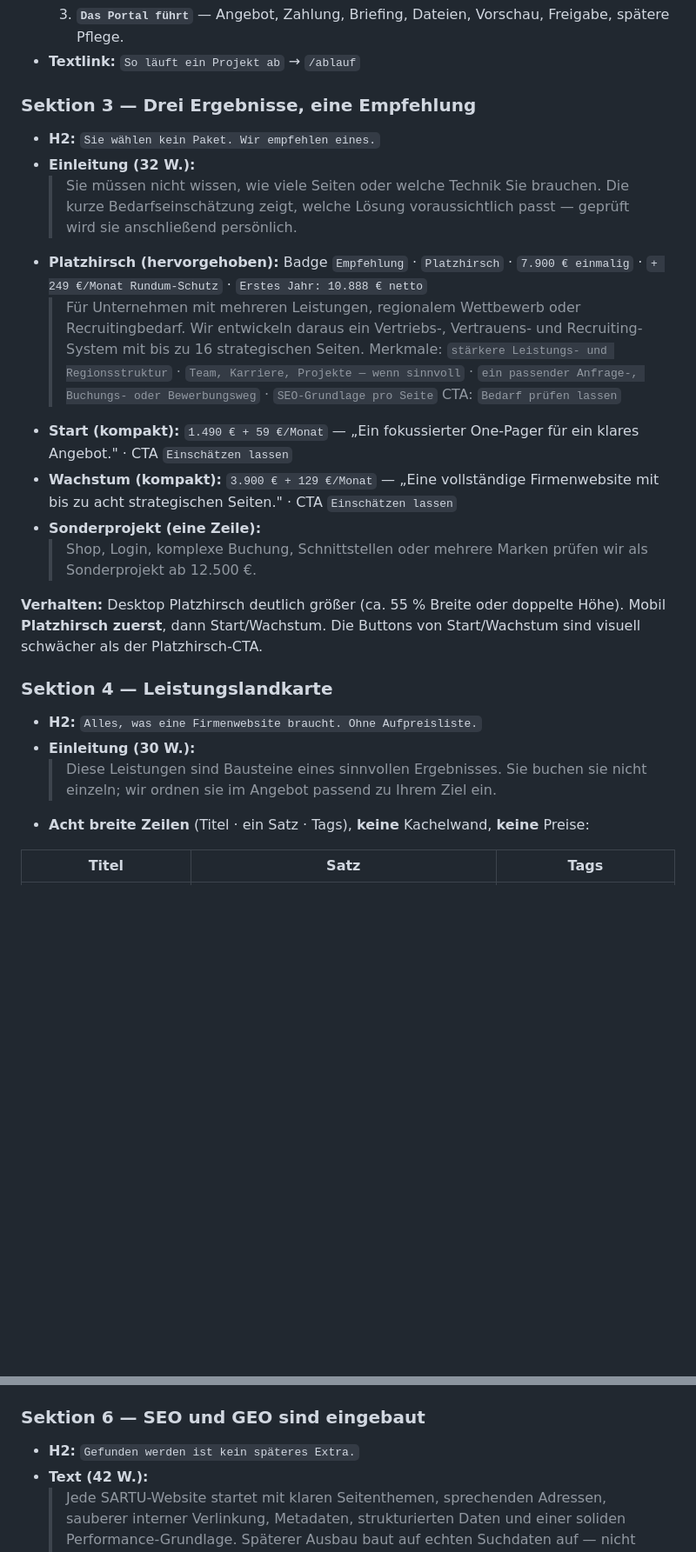
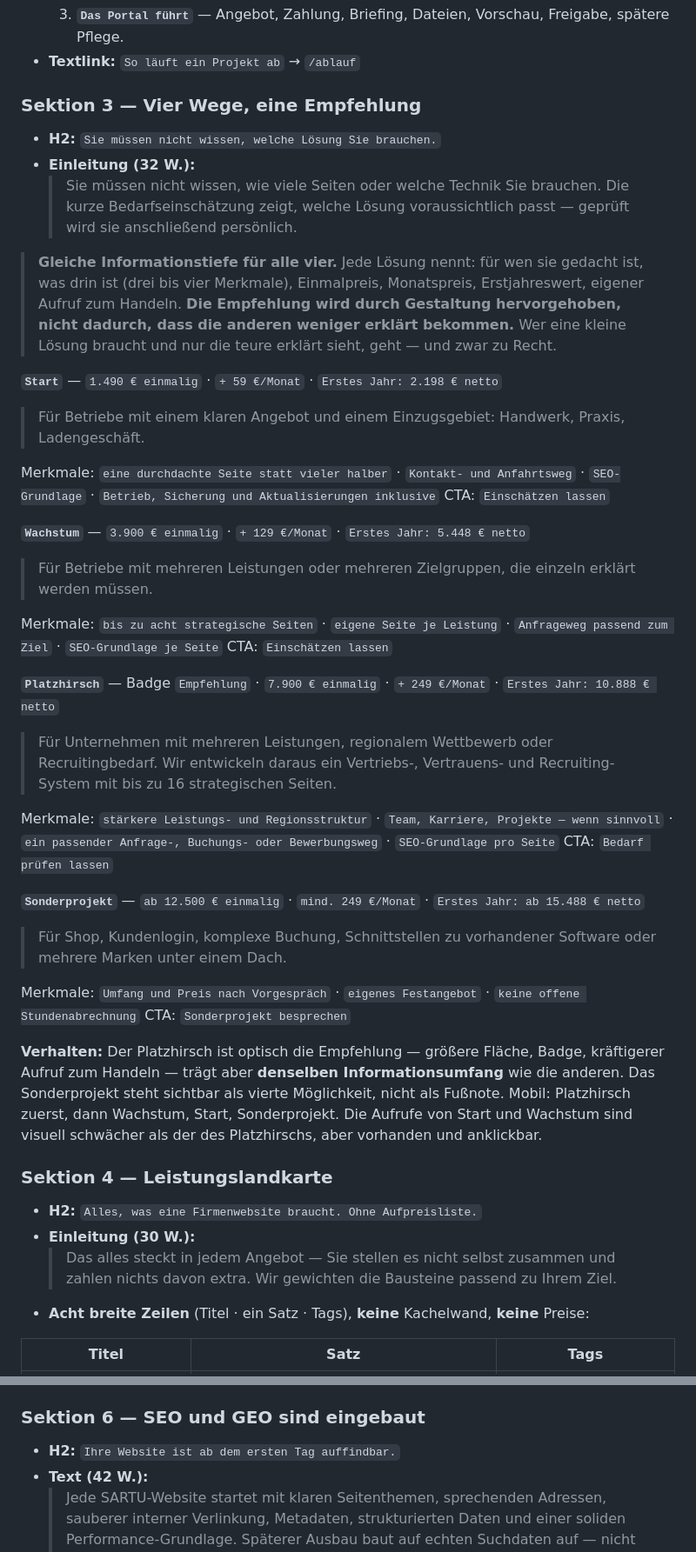
Before and after one commit to Nilsox07/Webagency-V5, a Markdown page: CLAUDE_SARTU_WEBSITE_LASTENHEFT_BAUFINAL.md, 2 parts joined by grey strips. Shown at 87% size. Drawn GitHub-style; blank space fills up the shorter version.

Commit message:
Alle vier Lösungen gleich tief erklärt, Anbietersprache raus, Richtung weicher (#17)
Website-Lastenheft 5:
- Sektion 3 neu: Start, Wachstum, Platzhirsch und Sonderprojekt tragen jetzt
  denselben Informationsumfang - fuer wen, Merkmale, Einmalpreis, Monatspreis,
  Erstjahreswert, eigener Aufruf. Vorher war nur der Platzhirsch erklaert und das
  Sonderprojekt eine Fussnote. Wer eine kleine Loesung braucht und nur die teure
  erklaert sieht, geht
- Empfehlung wird durch Gestaltung hervorgehoben, nicht durch Informationsentzug
- H2 'Sie waehlen kein Paket' -> 'Sie muessen nicht wissen, welche Loesung Sie
  brauchen' (Verneinung raus, Angst des Lesers adressiert)
- H2 'Gefunden werden ist kein spaeteres Extra' -> 'Ihre Website ist ab dem ersten
  Tag auffindbar'
- Einleitung Leistungslandkarte ohne 'Sie buchen sie nicht einzeln'
- alle Erstjahreswerte nachgerechnet

SARTU_ENTSCHEIDUNGEN_OFFEN 3: Designrichtung teilentschieden - weichere
Formsprache, etwas Verspieltheit, Bewegung ja, Glaseffekt nein, mit Grenze

Design-Briefing 3.9: Rundung ist eine Richtungsentscheidung, nur die Einheitlichkeit
ist Regel


Claude-Session: https://claude.ai/code/session_01QvLt91Jy7QpBCYSRve7ewJ

Co-authored-by: Claude <noreply@anthropic.com>

```diff
--- a/CLAUDE_SARTU_WEBSITE_LASTENHEFT_BAUFINAL.md
+++ b/CLAUDE_SARTU_WEBSITE_LASTENHEFT_BAUFINAL.md
@@ -204,27 +204,49 @@ Fünf Spalten auf Desktop, gestapelt auf Mobil (Reihenfolge wie unten).
   3. **`Das Portal führt`** — Angebot, Zahlung, Briefing, Dateien, Vorschau, Freigabe, spätere Pflege.
 - **Textlink:** `So läuft ein Projekt ab` → `/ablauf`
 
-### Sektion 3 — Drei Ergebnisse, eine Empfehlung
+### Sektion 3 — Vier Wege, eine Empfehlung
 
-- **H2:** `Sie wählen kein Paket. Wir empfehlen eines.`
+- **H2:** `Sie müssen nicht wissen, welche Lösung Sie brauchen.`
 - **Einleitung (32 W.):**
   > Sie müssen nicht wissen, wie viele Seiten oder welche Technik Sie brauchen. Die kurze Bedarfseinschätzung zeigt, welche Lösung voraussichtlich passt — geprüft wird sie anschließend persönlich.
-- **Platzhirsch (hervorgehoben):** Badge `Empfehlung` · `Platzhirsch` · `7.900 € einmalig` · `+ 249 €/Monat Rundum-Schutz` · `Erstes Jahr: 10.888 € netto`
-  > Für Unternehmen mit mehreren Leistungen, regionalem Wettbewerb oder Recruitingbedarf. Wir entwickeln daraus ein Vertriebs-, Vertrauens- und Recruiting-System mit bis zu 16 strategischen Seiten.
-  Merkmale: `stärkere Leistungs- und Regionsstruktur` · `Team, Karriere, Projekte — wenn sinnvoll` · `ein passender Anfrage-, Buchungs- oder Bewerbungsweg` · `SEO-Grundlage pro Seite`
-  CTA: `Bedarf prüfen lassen`
-- **Start (kompakt):** `1.490 € + 59 €/Monat` — „Ein fokussierter One-Pager für ein klares Angebot." · CTA `Einschätzen lassen`
-- **Wachstum (kompakt):** `3.900 € + 129 €/Monat` — „Eine vollständige Firmenwebsite mit bis zu acht strategischen Seiten." · CTA `Einschätzen lassen`
-- **Sonderprojekt (eine Zeile):**
-  > Shop, Login, komplexe Buchung, Schnittstellen oder mehrere Marken prüfen wir als Sonderprojekt ab 12.500 €.
 
-**Verhalten:** Desktop Platzhirsch deutlich größer (ca. 55 % Breite oder doppelte Höhe). Mobil **Platzhirsch zuerst**, dann Start/Wachstum. Die Buttons von Start/Wachstum sind visuell schwächer als der Platzhirsch-CTA.
+> **Gleiche Informationstiefe für alle vier.** Jede Lösung nennt: für wen sie gedacht ist, was drin
+> ist (drei bis vier Merkmale), Einmalpreis, Monatspreis, Erstjahreswert, eigener Aufruf zum
+> Handeln. **Die Empfehlung wird durch Gestaltung hervorgehoben, nicht dadurch, dass die anderen
+> weniger erklärt bekommen.** Wer eine kleine Lösung braucht und nur die teure erklärt sieht, geht
+> — und zwar zu Recht.
+
+**`Start`** — `1.490 € einmalig` · `+ 59 €/Monat` · `Erstes Jahr: 2.198 € netto`
+> Für Betriebe mit einem klaren Angebot und einem Einzugsgebiet: Handwerk, Praxis, Ladengeschäft.
+
+Merkmale: `eine durchdachte Seite statt vieler halber` · `Kontakt- und Anfahrtsweg` · `SEO-Grundlage` · `Betrieb, Sicherung und Aktualisierungen inklusive`
+CTA: `Einschätzen lassen`
+
+**`Wachstum`** — `3.900 € einmalig` · `+ 129 €/Monat` · `Erstes Jahr: 5.448 € netto`
+> Für Betriebe mit mehreren Leistungen oder mehreren Zielgruppen, die einzeln erklärt werden müssen.
+
+Merkmale: `bis zu acht strategische Seiten` · `eigene Seite je Leistung` · `Anfrageweg passend zum Ziel` · `SEO-Grundlage je Seite`
+CTA: `Einschätzen lassen`
+
+**`Platzhirsch`** — Badge `Empfehlung` · `7.900 € einmalig` · `+ 249 €/Monat` · `Erstes Jahr: 10.888 € netto`
+> Für Unternehmen mit mehreren Leistungen, regionalem Wettbewerb oder Recruitingbedarf. Wir entwickeln daraus ein Vertriebs-, Vertrauens- und Recruiting-System mit bis zu 16 strategischen Seiten.
+
+Merkmale: `stärkere Leistungs- und Regionsstruktur` · `Team, Karriere, Projekte — wenn sinnvoll` · `ein passender Anfrage-, Buchungs- oder Bewerbungsweg` · `SEO-Grundlage pro Seite`
+CTA: `Bedarf prüfen lassen`
+
+**`Sonderprojekt`** — `ab 12.500 € einmalig` · `mind. 249 €/Monat` · `Erstes Jahr: ab 15.488 € netto`
+> Für Shop, Kundenlogin, komplexe Buchung, Schnittstellen zu vorhandener Software oder mehrere Marken unter einem Dach.
+
+Merkmale: `Umfang und Preis nach Vorgespräch` · `eigenes Festangebot` · `keine offene Stundenabrechnung`
+CTA: `Sonderprojekt besprechen`
+
+**Verhalten:** Der Platzhirsch ist optisch die Empfehlung — größere Fläche, Badge, kräftigerer Aufruf zum Handeln — trägt aber **denselben Informationsumfang** wie die anderen. Das Sonderprojekt steht sichtbar als vierte Möglichkeit, nicht als Fußnote. Mobil: Platzhirsch zuerst, dann Wachstum, Start, Sonderprojekt. Die Aufrufe von Start und Wachstum sind visuell schwächer als der des Platzhirschs, aber vorhanden und anklickbar.
 
 ### Sektion 4 — Leistungslandkarte
 
 - **H2:** `Alles, was eine Firmenwebsite braucht. Ohne Aufpreisliste.`
 - **Einleitung (30 W.):**
-  > Diese Leistungen sind Bausteine eines sinnvollen Ergebnisses. Sie buchen sie nicht einzeln; wir ordnen sie im Angebot passend zu Ihrem Ziel ein.
+  > Das alles steckt in jedem Angebot — Sie stellen es nicht selbst zusammen und zahlen nichts davon extra. Wir gewichten die Bausteine passend zu Ihrem Ziel.
 - **Acht breite Zeilen** (Titel · ein Satz · Tags), **keine** Kachelwand, **keine** Preise:
 
 | Titel | Satz | Tags |
@@ -254,7 +276,7 @@ Fünf Spalten auf Desktop, gestapelt auf Mobil (Reihenfolge wie unten).
 
 ### Sektion 6 — SEO und GEO sind eingebaut
 
-- **H2:** `Gefunden werden ist kein späteres Extra.`
+- **H2:** `Ihre Website ist ab dem ersten Tag auffindbar.`
 - **Text (42 W.):**
   > Jede SARTU-Website startet mit klaren Seitenthemen, sprechenden Adressen, sauberer interner Verlinkung, Metadaten, strukturierten Daten und einer soliden Performance-Grundlage. Späterer Ausbau baut auf echten Suchdaten auf — nicht auf pauschalen SEO-Paketen.
 - **Drei Spalten:**
```
Also changed, not shown: CLAUDE_SARTU_DESIGN_BRIEFING_AUSFUEHRUNG.md (+5 -3 lines), SARTU_ENTSCHEIDUNGEN_OFFEN.md (+16 -2 lines).
